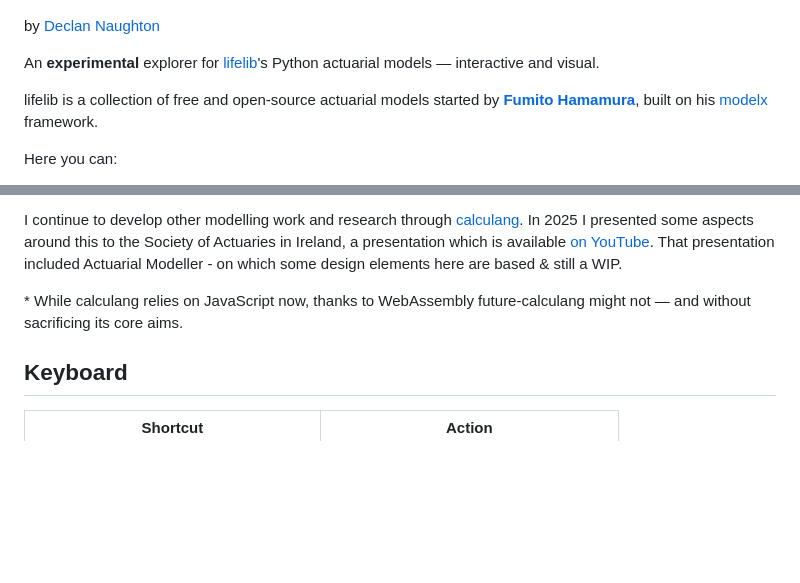
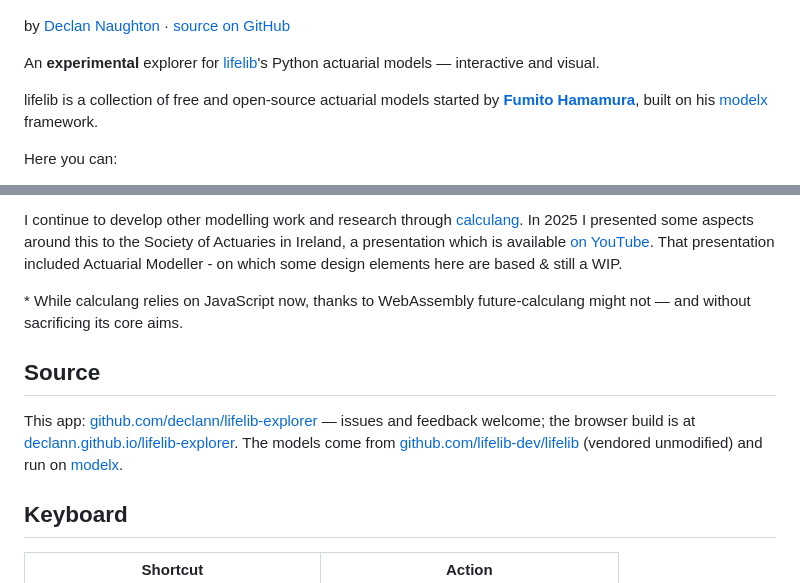
Before and after one commit to declann/lifelib-explorer, a Markdown page: about.md, 2 parts joined by grey strips. GitHub-like rendering; blank space fills up the shorter version.

```diff
--- a/about.md
+++ b/about.md
@@ -2,7 +2,8 @@
 
 [![Declan Naughton](lifelib_explorer/assets/dec.jpg)](https://calcwithdec.dev/about)
 
-by [Declan Naughton](https://calcwithdec.dev/about)
+by [Declan Naughton](https://calcwithdec.dev/about) ·
+[source on GitHub](https://github.com/declann/lifelib-explorer)
 
 An **experimental** explorer for [lifelib](https://lifelib.io)'s Python actuarial
 models — interactive and visual.
@@ -44,6 +45,17 @@ I continue to develop other modelling work and research through [calculang](http
 future-calculang might not — and without sacrificing its core aims.
 
 
+## Source
+
+This app: [github.com/declann/lifelib-explorer](https://github.com/declann/lifelib-explorer)
+— issues and feedback welcome; the browser build is at
+[declann.github.io/lifelib-explorer](https://declann.github.io/lifelib-explorer/).
+The models come from
+[github.com/lifelib-dev/lifelib](https://github.com/lifelib-dev/lifelib)
+(vendored unmodified) and run on
+[modelx](https://github.com/fumitoh/modelx).
+
+
 ## Keyboard
 
 | Shortcut | Action |
```
Also changed, not shown: README.md (+7 -0 lines), docs/screenshot-web.png, 2 other files.
